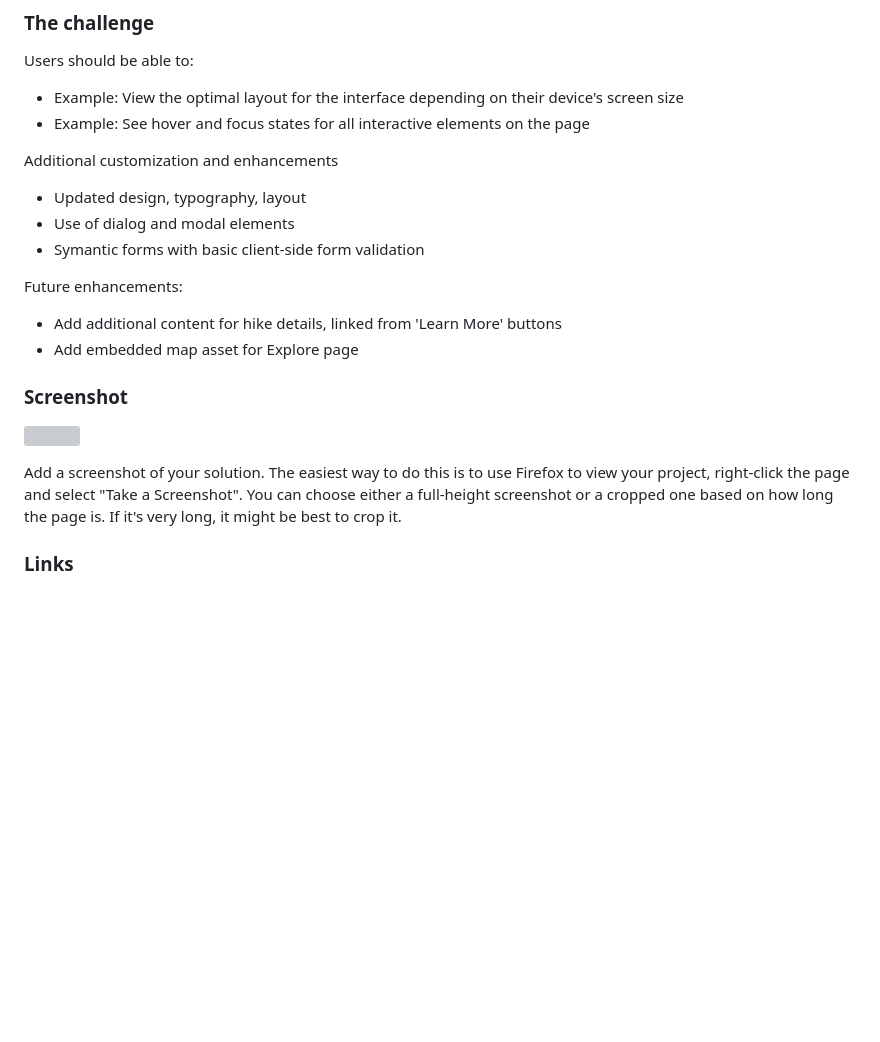
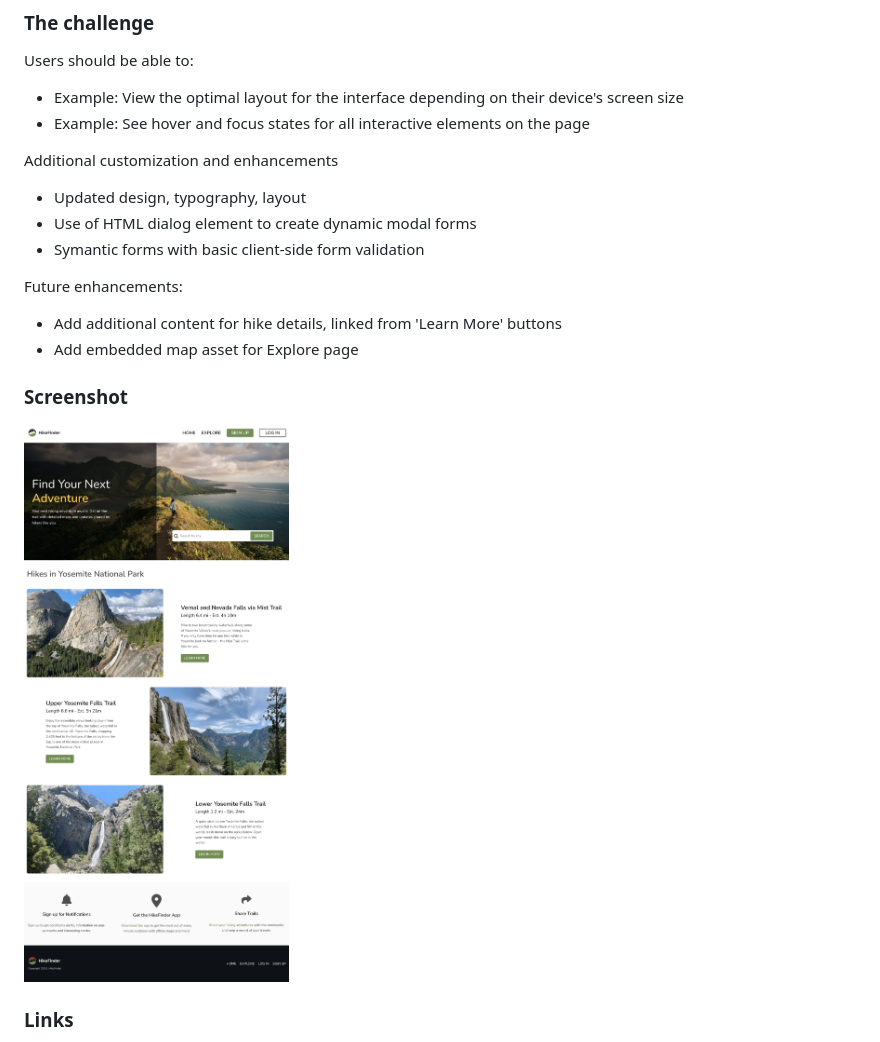
Before and after one commit to MattPahuta/hike-finder, a Markdown page: README.md, the part around the change printed below. Drawn GitHub-style; pictures changed too: assets/hikefinder-ss-home-dt.jpg (added); blank space fills up the shorter version; grey boxes are pictures that could not be loaded.

```diff
--- a/README.md
+++ b/README.md
@@ -29,7 +29,7 @@ Users should be able to:
 Additional customization and enhancements
 
 - Updated design, typography, layout
-- Use of dialog and modal elements
+- Use of HTML dialog element to create dynamic modal forms
 - Symantic forms with basic client-side form validation
 
 Future enhancements:
@@ -40,9 +40,7 @@ Future enhancements:
 
 ### Screenshot
 
-![](./screenshot.jpg)
-
-Add a screenshot of your solution. The easiest way to do this is to use Firefox to view your project, right-click the page and select "Take a Screenshot". You can choose either a full-height screenshot or a cropped one based on how long the page is. If it's very long, it might be best to crop it.
+![](./assets/hikefinder-ss-home-dt.jpg)
 
 
 ### Links
```
Also changed, not shown: other parts of README.md (+25 -26 lines), 4 other files.
